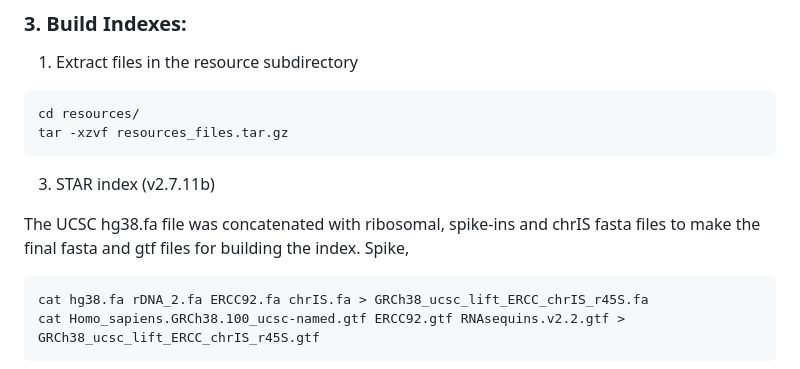
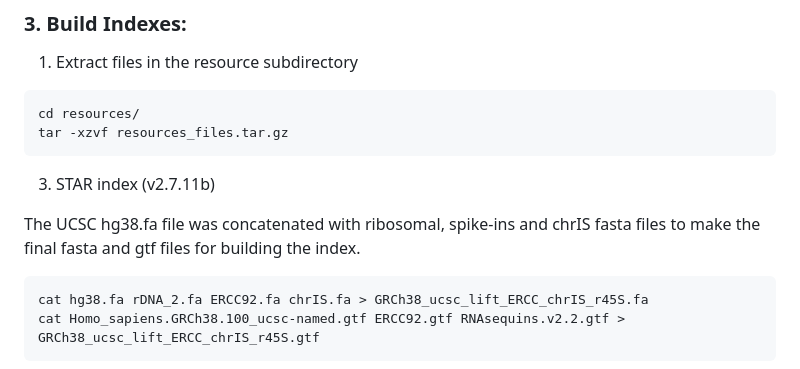
Before and after one commit to OncoRNALab/exRNAQC, a Markdown page: Preprocessing_rebuttal/README.md, the part around the change. Rendered like a GitHub page.

````diff
--- a/Preprocessing_rebuttal/README.md
+++ b/Preprocessing_rebuttal/README.md
@@ -102,7 +102,7 @@ tar -xzvf resources_files.tar.gz
 ```
 3. STAR index (v2.7.11b)
 
-The UCSC hg38.fa file was concatenated with ribosomal, spike-ins and chrIS fasta files to make the final fasta and gtf files for building the index. Spike,
+The UCSC hg38.fa file was concatenated with ribosomal, spike-ins and chrIS fasta files to make the final fasta and gtf files for building the index.
 
 ```bash
 cat hg38.fa rDNA_2.fa ERCC92.fa chrIS.fa > GRCh38_ucsc_lift_ERCC_chrIS_r45S.fa
````
